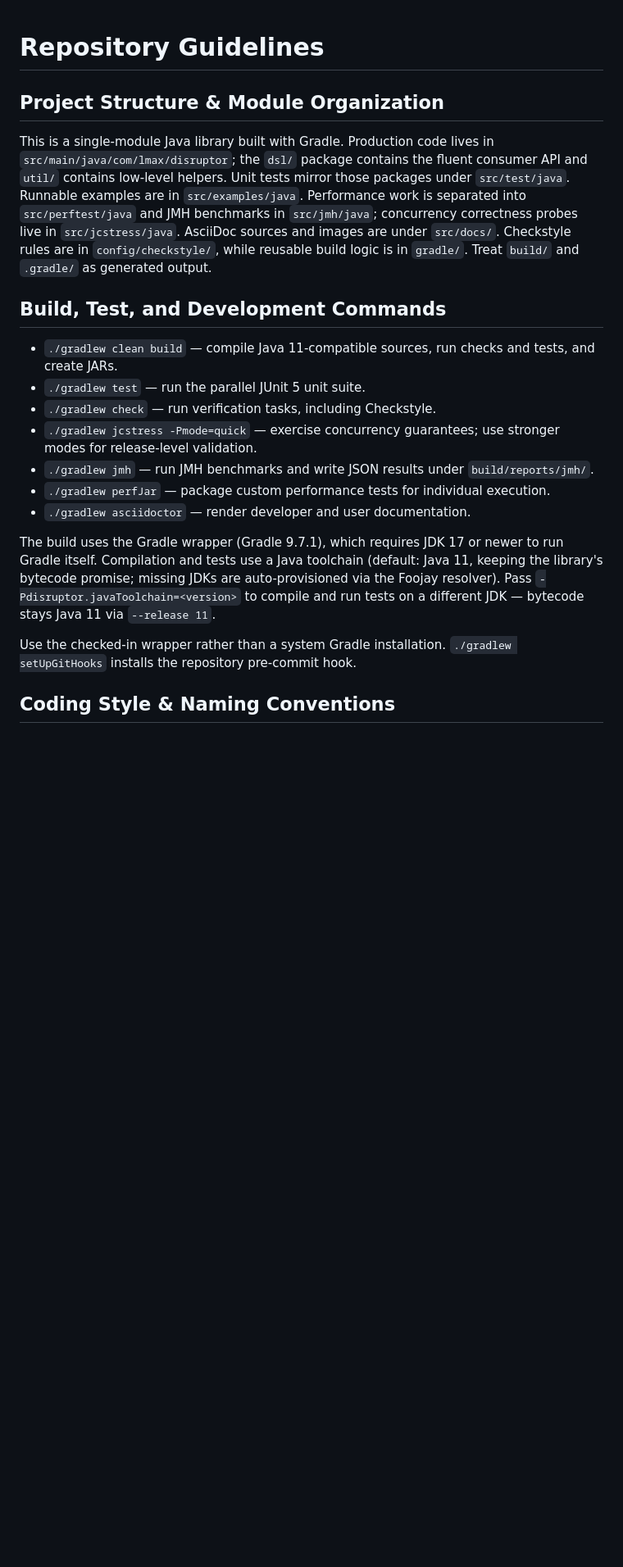
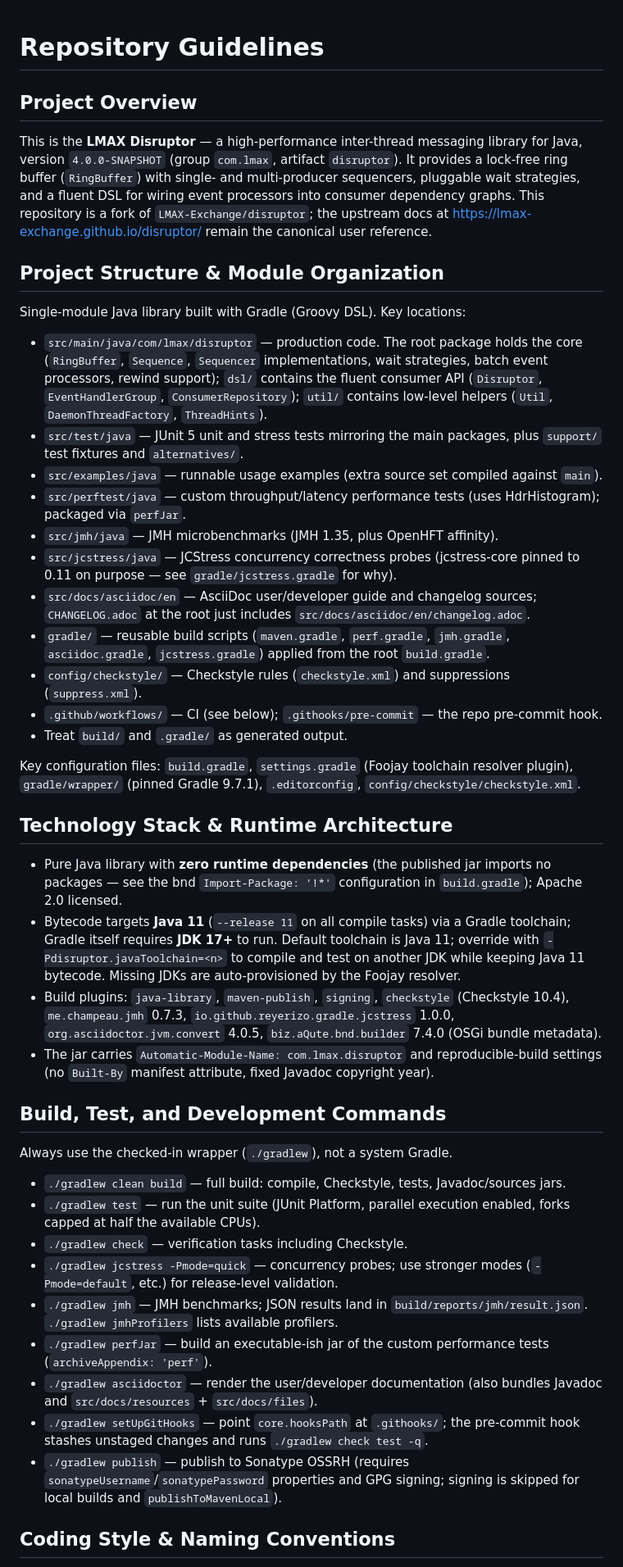
Before and after one commit to darion-yaphet/disruptor-4.0.0, a Markdown page: AGENTS.md, the part around one of its changes. Shown at 82% size. Drawn GitHub-style; blank space fills up the shorter version.

Commit message:
docs(agents): rewrite AGENTS.md as a complete repository guide
- Add project overview: Disruptor positioning, fork origin and upstream docs link
- Detail directory layout, including why jcstress-core is pinned to 0.11
- Add technology stack section: zero runtime dependencies, Java 11 bytecode promise,
  Gradle 9.7.1 with toolchain usage, build plugin inventory
- Complete build command docs (jmhProfilers, setUpGitHooks, publish, etc.)
- Add CI, release and security considerations section

```diff
--- a/AGENTS.md
+++ b/AGENTS.md
@@ -1,22 +1,47 @@
 # Repository Guidelines
+
+## Project Overview
+
+This is the **LMAX Disruptor** — a high-performance inter-thread messaging library for Java, version `4.0.0-SNAPSHOT` (group `com.lmax`, artifact `disruptor`). It provides a lock-free ring buffer (`RingBuffer`) with single- and multi-producer sequencers, pluggable wait strategies, and a fluent DSL for wiring event processors into consumer dependency graphs. This repository is a fork of `LMAX-Exchange/disruptor`; the upstream docs at https://lmax-exchange.github.io/disruptor/ remain the canonical user reference.
 
 ## Project Structure & Module Organization
 
-This is a single-module Java library built with Gradle. Production code lives in `src/main/java/com/lmax/disruptor`; the `dsl/` package contains the fluent consumer API and `util/` contains low-level helpers. Unit tests mirror those packages under `src/test/java`. Runnable examples are in `src/examples/java`. Performance work is separated into `src/perftest/java` and JMH benchmarks in `src/jmh/java`; concurrency correctness probes live in `src/jcstress/java`. AsciiDoc sources and images are under `src/docs/`. Checkstyle rules are in `config/checkstyle/`, while reusable build logic is in `gradle/`. Treat `build/` and `.gradle/` as generated output.
+Single-module Java library built with Gradle (Groovy DSL). Key locations:
+
+- `src/main/java/com/lmax/disruptor` — production code. The root package holds the core (`RingBuffer`, `Sequence`, `Sequencer` implementations, wait strategies, batch event processors, rewind support); `dsl/` contains the fluent consumer API (`Disruptor`, `EventHandlerGroup`, `ConsumerRepository`); `util/` contains low-level helpers (`Util`, `DaemonThreadFactory`, `ThreadHints`).
+- `src/test/java` — JUnit 5 unit and stress tests mirroring the main packages, plus `support/` test fixtures and `alternatives/`.
+- `src/examples/java` — runnable usage examples (extra source set compiled against `main`).
+- `src/perftest/java` — custom throughput/latency performance tests (uses HdrHistogram); packaged via `perfJar`.
+- `src/jmh/java` — JMH microbenchmarks (JMH 1.35, plus OpenHFT affinity).
+- `src/jcstress/java` — JCStress concurrency correctness probes (jcstress-core pinned to 0.11 on purpose — see `gradle/jcstress.gradle` for why).
+- `src/docs/asciidoc/en` — AsciiDoc user/developer guide and changelog sources; `CHANGELOG.adoc` at the root just includes `src/docs/asciidoc/en/changelog.adoc`.
+- `gradle/` — reusable build scripts (`maven.gradle`, `perf.gradle`, `jmh.gradle`, `asciidoc.gradle`, `jcstress.gradle`) applied from the root `build.gradle`.
+- `config/checkstyle/` — Checkstyle rules (`checkstyle.xml`) and suppressions (`suppress.xml`).
+- `.github/workflows/` — CI (see below); `.githooks/pre-commit` — the repo pre-commit hook.
+- Treat `build/` and `.gradle/` as generated output.
+
+Key configuration files: `build.gradle`, `settings.gradle` (Foojay toolchain resolver plugin), `gradle/wrapper/` (pinned Gradle 9.7.1), `.editorconfig`, `config/checkstyle/checkstyle.xml`.
+
+## Technology Stack & Runtime Architecture
+
+- Pure Java library with **zero runtime dependencies** (the published jar imports no packages — see the bnd `Import-Package: '!*'` configuration in `build.gradle`); Apache 2.0 licensed.
+- Bytecode targets **Java 11** (`--release 11` on all compile tasks) via a Gradle toolchain; Gradle itself requires **JDK 17+** to run. Default toolchain is Java 11; override with `-Pdisruptor.javaToolchain=<n>` to compile and test on another JDK while keeping Java 11 bytecode. Missing JDKs are auto-provisioned by the Foojay resolver.
+- Build plugins: `java-library`, `maven-publish`, `signing`, `checkstyle` (Checkstyle 10.4), `me.champeau.jmh` 0.7.3, `io.github.reyerizo.gradle.jcstress` 1.0.0, `org.asciidoctor.jvm.convert` 4.0.5, `biz.aQute.bnd.builder` 7.4.0 (OSGi bundle metadata).
+- The jar carries `Automatic-Module-Name: com.lmax.disruptor` and reproducible-build settings (no `Built-By` manifest attribute, fixed Javadoc copyright year).
 
 ## Build, Test, and Development Commands
 
-- `./gradlew clean build` — compile Java 11-compatible sources, run checks and tests, and create JARs.
-- `./gradlew test` — run the parallel JUnit 5 unit suite.
-- `./gradlew check` — run verification tasks, including Checkstyle.
-- `./gradlew jcstress -Pmode=quick` — exercise concurrency guarantees; use stronger modes for release-level validation.
-- `./gradlew jmh` — run JMH benchmarks and write JSON results under `build/reports/jmh/`.
-- `./gradlew perfJar` — package custom performance tests for individual execution.
-- `./gradlew asciidoctor` — render developer and user documentation.
+Always use the checked-in wrapper (`./gradlew`), not a system Gradle.
 
-The build uses the Gradle wrapper (Gradle 9.7.1), which requires JDK 17 or newer to run Gradle itself. Compilation and tests use a Java toolchain (default: Java 11, keeping the library's bytecode promise; missing JDKs are auto-provisioned via the Foojay resolver). Pass `-Pdisruptor.javaToolchain=<version>` to compile and run tests on a different JDK — bytecode stays Java 11 via `--release 11`.
-
-Use the checked-in wrapper rather than a system Gradle installation. `./gradlew setUpGitHooks` installs the repository pre-commit hook.
+- `./gradlew clean build` — full build: compile, Checkstyle, tests, Javadoc/sources jars.
+- `./gradlew test` — run the unit suite (JUnit Platform, parallel execution enabled, forks capped at half the available CPUs).
+- `./gradlew check` — verification tasks including Checkstyle.
+- `./gradlew jcstress -Pmode=quick` — concurrency probes; use stronger modes (`-Pmode=default`, etc.) for release-level validation.
+- `./gradlew jmh` — JMH benchmarks; JSON results land in `build/reports/jmh/result.json`. `./gradlew jmhProfilers` lists available profilers.
+- `./gradlew perfJar` — build an executable-ish jar of the custom performance tests (`archiveAppendix: 'perf'`).
+- `./gradlew asciidoctor` — render the user/developer documentation (also bundles Javadoc and `src/docs/resources` + `src/docs/files`).
+- `./gradlew setUpGitHooks` — point `core.hooksPath` at `.githooks/`; the pre-commit hook stashes unstaged changes and runs `./gradlew check test -q`.
+- `./gradlew publish` — publish to Sonatype OSSRH (requires `sonatypeUsername`/`sonatypePassword` properties and GPG signing; signing is skipped for local builds and `publishToMavenLocal`).
 
 ## Coding Style & Naming Conventions
 
```
Also changed, not shown: other parts of AGENTS.md (+11 -3 lines).
